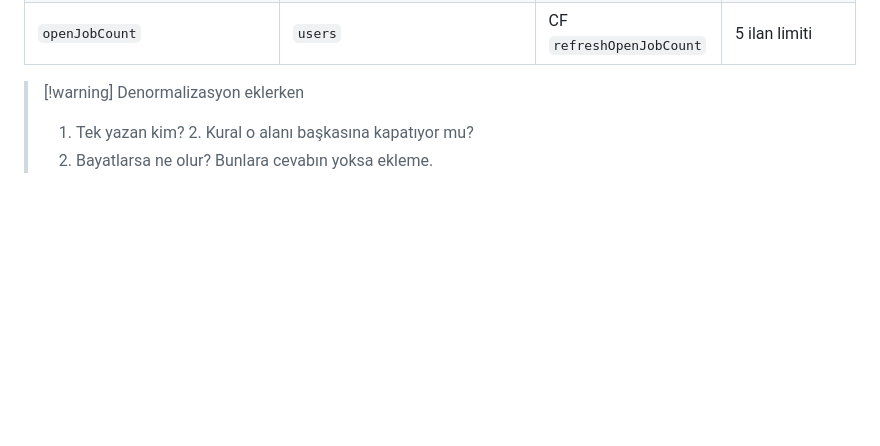
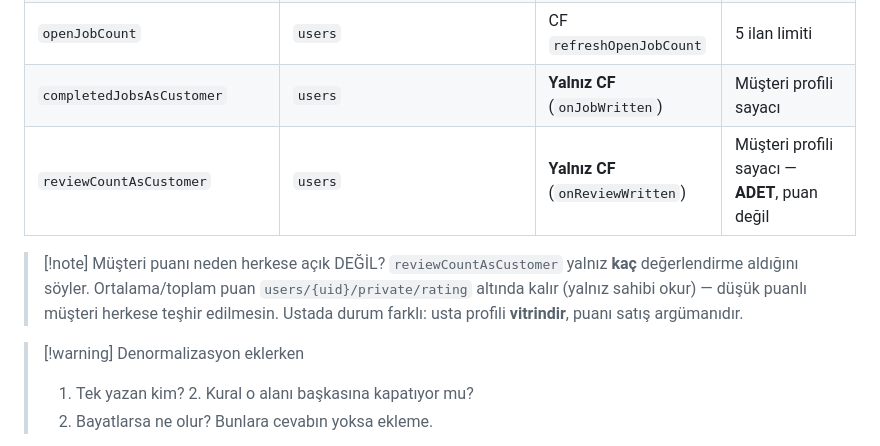
Before and after one commit to yusfylmz1-git/alljob, a Markdown page: vault/04-Veri/Firestore-Semasi.md, the part around the change. Rendered like a GitHub page; blank space fills up the shorter version.

```diff
--- a/vault/04-Veri/Firestore-Semasi.md
+++ b/vault/04-Veri/Firestore-Semasi.md
@@ -62,6 +62,14 @@ gerçekler kopyalanır. Kopyayı kim yazıyorsa **tek yazan o olmalıdır**.
 | ortalama puan | `artisanProfiles` | **Yalnız CF** (`onReviewWritten`) | Kendi puanını yazamasın |
 | `unreadTotal/Customer/Artisan` | `users/{uid}/private/chatMeta` | CF | Rozet tüm listeyi dinlemesin |
 | `openJobCount` | `users` | CF `refreshOpenJobCount` | 5 ilan limiti |
+| `completedJobsAsCustomer` | `users` | **Yalnız CF** (`onJobWritten`) | Müşteri profili sayacı |
+| `reviewCountAsCustomer` | `users` | **Yalnız CF** (`onReviewWritten`) | Müşteri profili sayacı — **ADET**, puan değil |
+
+> [!note] Müşteri puanı neden herkese açık DEĞİL?
+> `reviewCountAsCustomer` yalnız **kaç** değerlendirme aldığını söyler.
+> Ortalama/toplam puan `users/{uid}/private/rating` altında kalır (yalnız
+> sahibi okur) — düşük puanlı müşteri herkese teşhir edilmesin. Ustada
+> durum farklı: usta profili **vitrindir**, puanı satış argümanıdır.
 
 > [!warning] Denormalizasyon eklerken
 > 1. Tek yazan kim? 2. Kural o alanı başkasına kapatıyor mu?
```
Also changed, not shown: vault/06-Test/PLAN-Profil-Sadelestirme.md (+30 -6 lines).
